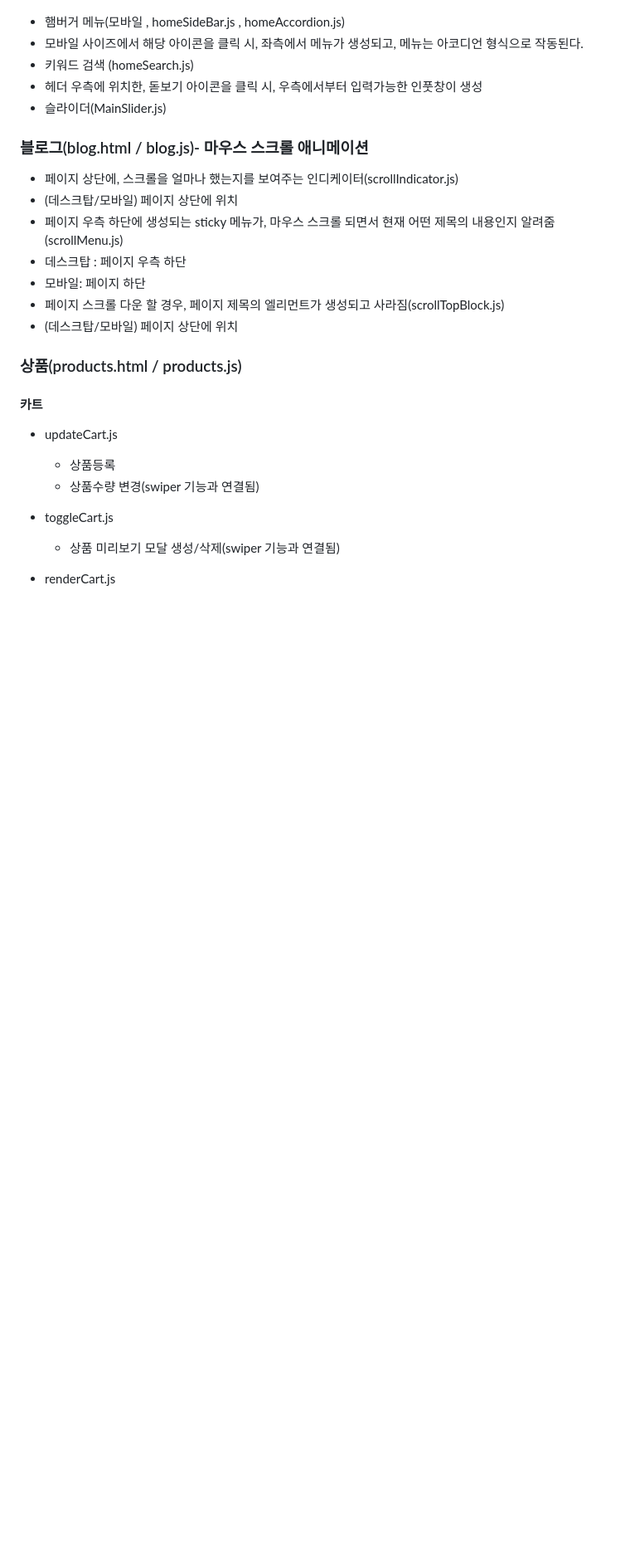
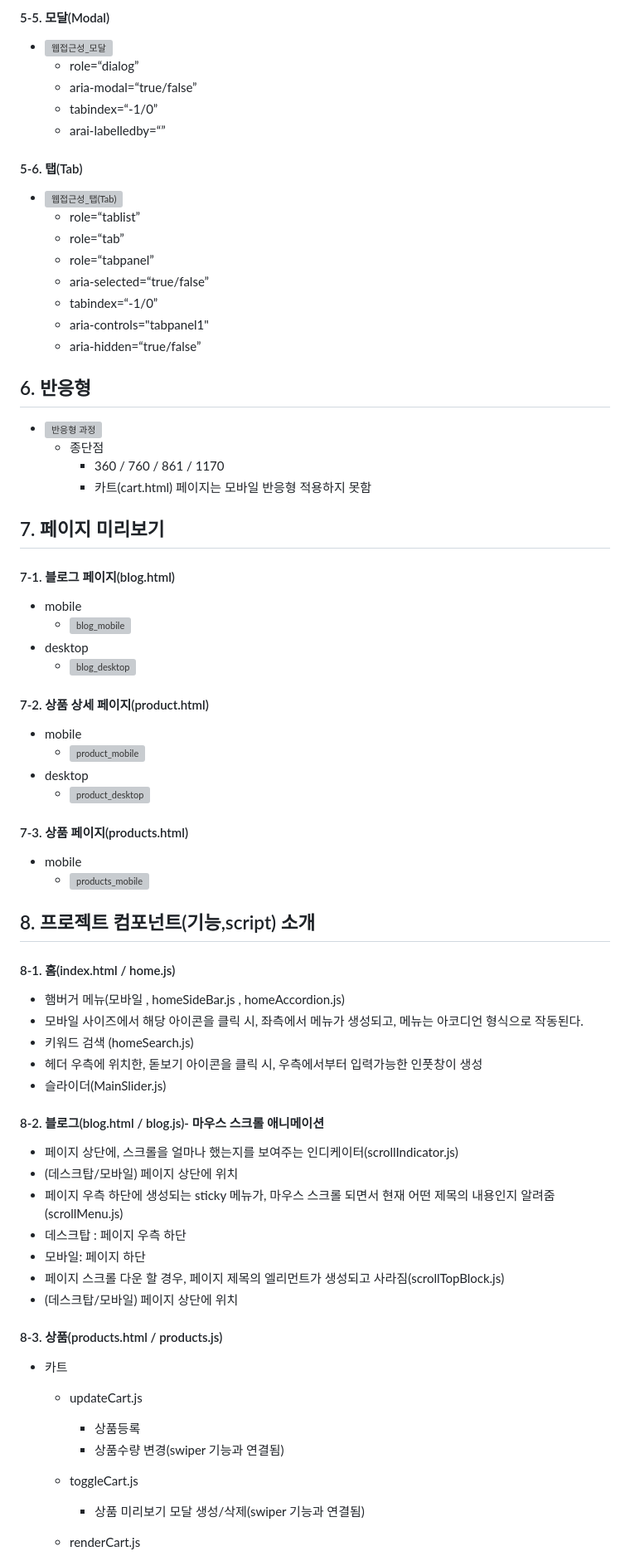
Before and after one commit to searchme86/vite-vanila, a Markdown page: README.md, the part around one of its changes. Shown at 83% size. GitHub-like rendering; blank space fills up the shorter version; grey boxes are pictures that could not be loaded.

```diff
--- a/README.md
+++ b/README.md
@@ -142,3 +207,53 @@
+#### 5-5. 모달(Modal)
+
+- [![웹접근성_모달](https://img.youtube.com/vi/PMXcgVUNjDg/0.jpg)](https://www.youtube.com/watch?v=PMXcgVUNjDg)
+  - role=“dialog”
+  - aria-modal=“true/false”
+  - tabindex=“-1/0”
+  - arai-labelledby=“”
+
+#### 5-6. 탭(Tab)
+
+- [![웹접근성_탭(Tab)](https://img.youtube.com/vi/aAngDnSvlU8/0.jpg)](https://www.youtube.com/watch?v=aAngDnSvlU8)
+  - role=“tablist”
+  - role=“tab”
+  - role=“tabpanel”
+  - aria-selected=“true/false”
+  - tabindex=“-1/0”
+  - aria-controls="tabpanel1"
+  - aria-hidden=“true/false”
+
+## 6. 반응형
+
+- [![반응형 과정](https://img.youtube.com/vi/Gfj7H5YWOaQ/0.jpg)](https://www.youtube.com/watch?v=Gfj7H5YWOaQ)
+  - 종단점
+    - 360 / 760 / 861 / 1170
+    - 카트(cart.html) 페이지는 모바일 반응형 적용하지 못함
+
+## 7. 페이지 미리보기
+
+#### 7-1. 블로그 페이지(blog.html)
+
+- mobile
+  - [![blog_mobile](https://img.youtube.com/vi/Lgb7zKQjCcc/0.jpg)](https://youtube.com/shorts/Lgb7zKQjCcc)
+- desktop
+  - [![blog_desktop](https://img.youtube.com/vi/rRgyb1avNYQ/0.jpg)](https://www.youtube.com/watch?v=rRgyb1avNYQ)
+
+#### 7-2. 상품 상세 페이지(product.html)
+
+- mobile
+  - [![product_mobile](https://img.youtube.com/vi/Fn6ADSWOyH0/0.jpg)](https://youtube.com/shorts/Fn6ADSWOyH0)
+- desktop
+  - [![product_desktop](https://img.youtube.com/vi/ZmAUiGrP-mw/0.jpg)](https://youtu.be/ZmAUiGrP-mw)
+
+#### 7-3. 상품 페이지(products.html)
+
+- mobile
+  - [![products_mobile](https://img.youtube.com/vi/L2knciHepas/0.jpg)](https://youtu.be/L2knciHepas)
+
+## 8. 프로젝트 컴포넌트(기능,script) 소개
+
+#### 8-1. 홈(index.html / home.js)
 
 - 햄버거 메뉴(모바일 , homeSideBar.js , homeAccordion.js)
 - 모바일 사이즈에서 해당 아이콘을 클릭 시, 좌측에서 메뉴가 생성되고, 메뉴는 아코디언 형식으로 작동된다.
@@ -146,7 +261,7 @@
 - 헤더 우측에 위치한, 돋보기 아이콘을 클릭 시, 우측에서부터 입력가능한 인풋창이 생성
 - 슬라이더(MainSlider.js)
 
-### 블로그(blog.html / blog.js)- 마우스 스크롤 애니메이션
+#### 8-2. 블로그(blog.html / blog.js)- 마우스 스크롤 애니메이션
 
 - 페이지 상단에, 스크롤을 얼마나 했는지를 보여주는 인디케이터(scrollIndicator.js)
 - (데스크탑/모바일) 페이지 상단에 위치
@@ -156,14 +271,14 @@
 - 페이지 스크롤 다운 할 경우, 페이지 제목의 엘리먼트가 생성되고 사라짐(scrollTopBlock.js)
 - (데스크탑/모바일) 페이지 상단에 위치
 
-### 상품(products.html / products.js)
+#### 8-3. 상품(products.html / products.js)
 
-#### 카트
+- 카트
 
-- updateCart.js
-  - 상품등록
-  - 상품수량 변경(swiper 기능과 연결됨)
-- toggleCart.js
-  - 상품 미리보기 모달 생성/삭제(swiper 기능과 연결됨)
-- renderCart.js
+  - updateCart.js
+    - 상품등록
+    - 상품수량 변경(swiper 기능과 연결됨)
+  - toggleCart.js
+    - 상품 미리보기 모달 생성/삭제(swiper 기능과 연결됨)
+  - renderCart.js
 
```
Also changed, not shown: other parts of README.md (+132 -67 lines).
